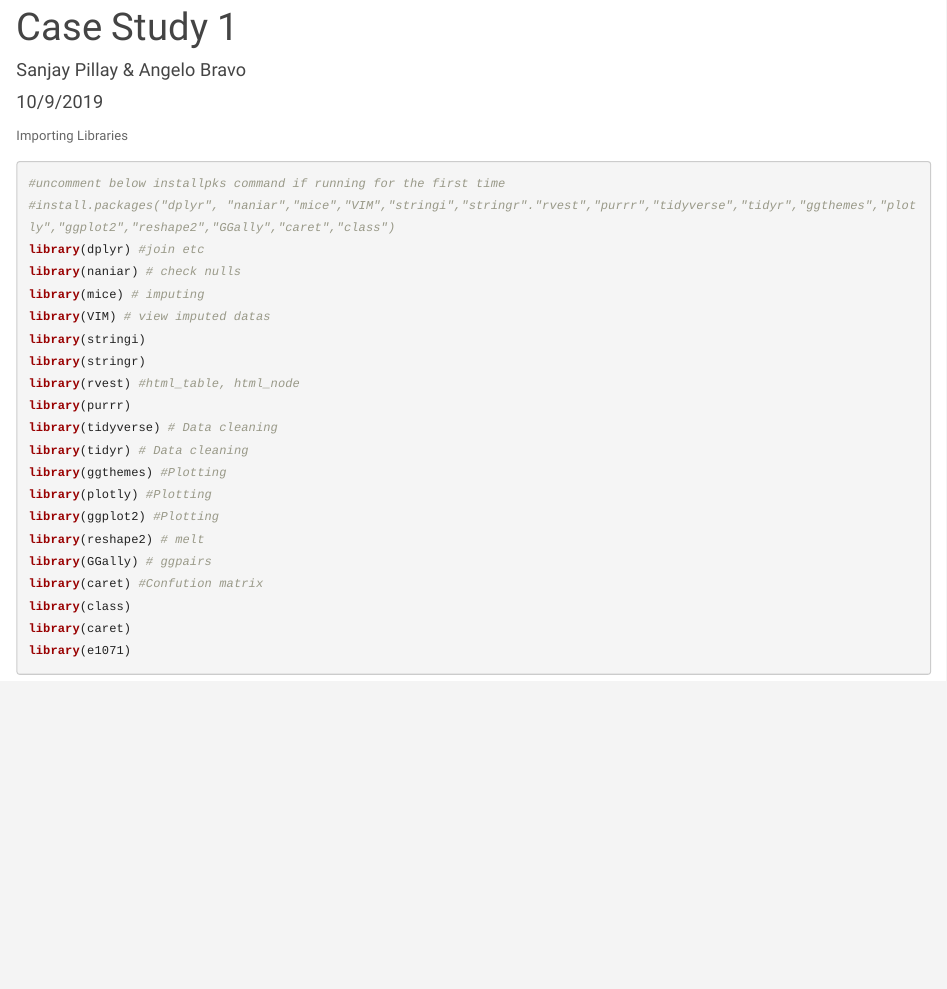
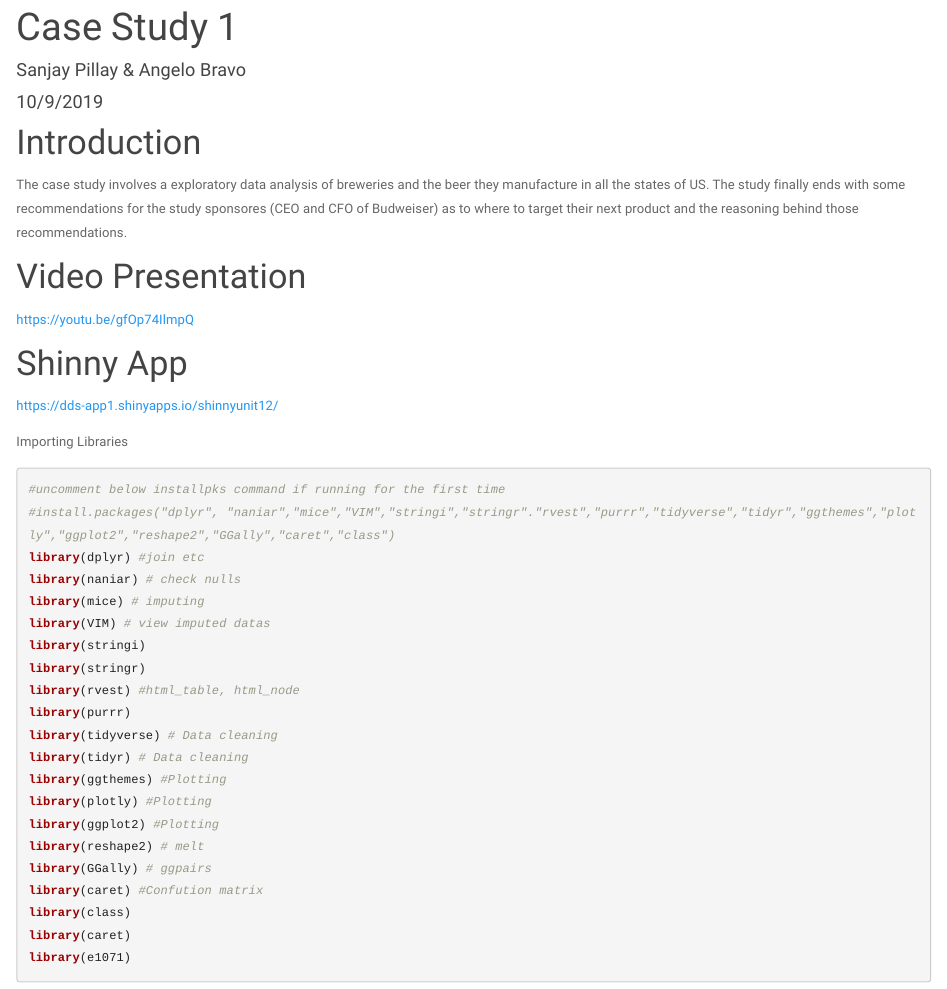
Before and after one commit to sdpillay/sdpillay.github.io, an R Markdown document (case_study1.Rmd): the page in a window 1100 px wide, from 80 px down. The pictures show the output file case_study1.html that the author committed with the source, opened offline; library style sheets and scripts come from the installed R packages.

Commit message:
new updaes

````diff
--- a/_site.yml
+++ b/_site.yml
@@ -9,6 +9,8 @@ navbar:
       href: case_study1.html
     - text: "Talent Mgmt Case Study"
       href: case_study2.html
+    - text: "Stat MidTerm Proj"
+      href: groupproj.pdf
   right:
     - icon: fa-github fa-lg
       href: https://github.com/sdpillay/dds_casestudy2
--- a/case_study1.Rmd
+++ b/case_study1.Rmd
@@ -11,6 +11,14 @@ title: "Case Study 1"
 ```{r setup, include=FALSE}
 knitr::opts_chunk$set(echo = TRUE)
 ```
+# Introduction
+The case study involves a exploratory data analysis of breweries and the beer they manufacture in all the states of US. The study finally ends with some recommendations for the study sponsores (CEO and CFO of Budweiser) as to where to target their next product and the reasoning behind those recommendations.
+
+# Video Presentation
+https://youtu.be/gfOp74IlmpQ
+
+# Shinny App
+https://dds-app1.shinyapps.io/shinnyunit12/
 
 Importing Libraries
 ```{r message=FALSE}
````
Also changed, not shown: index.Rmd (+1 -1 lines), case_study1.html, case_study2.html, groupproj.pdf (added), index.html, _site.yml (2 more changed lines).
